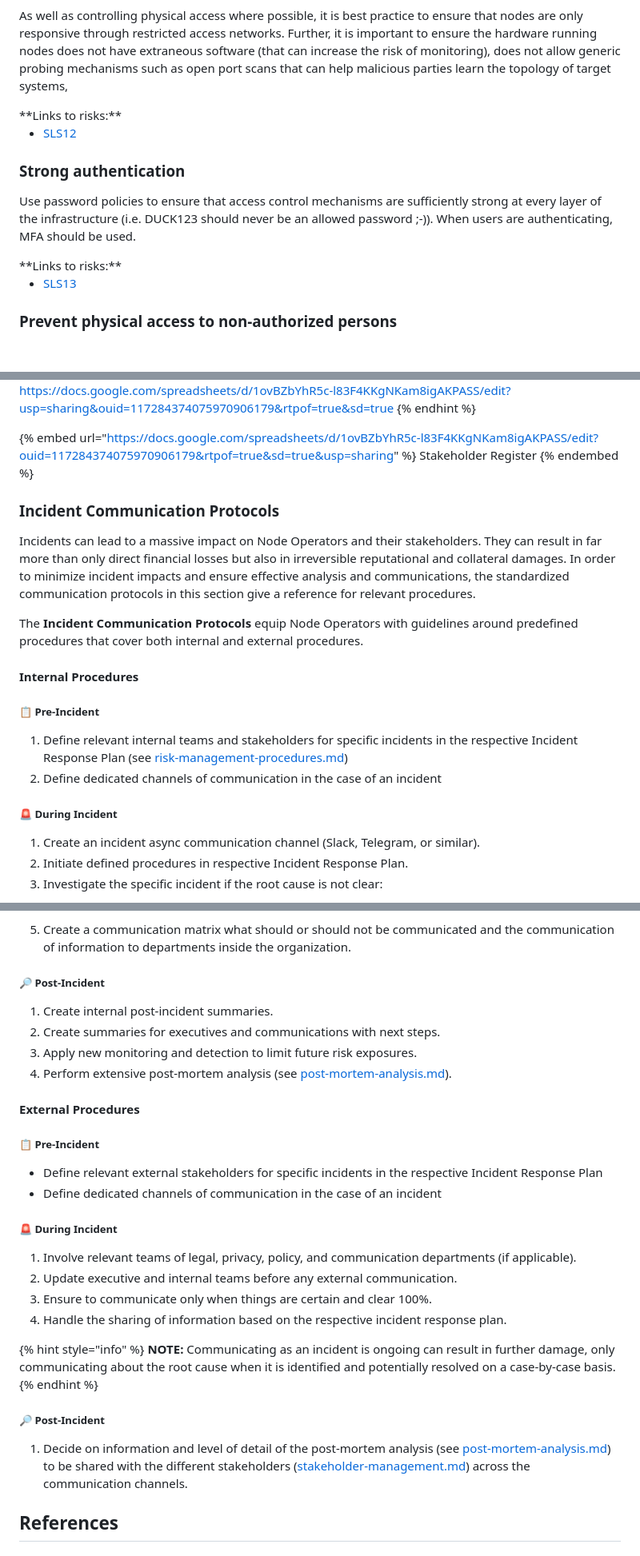
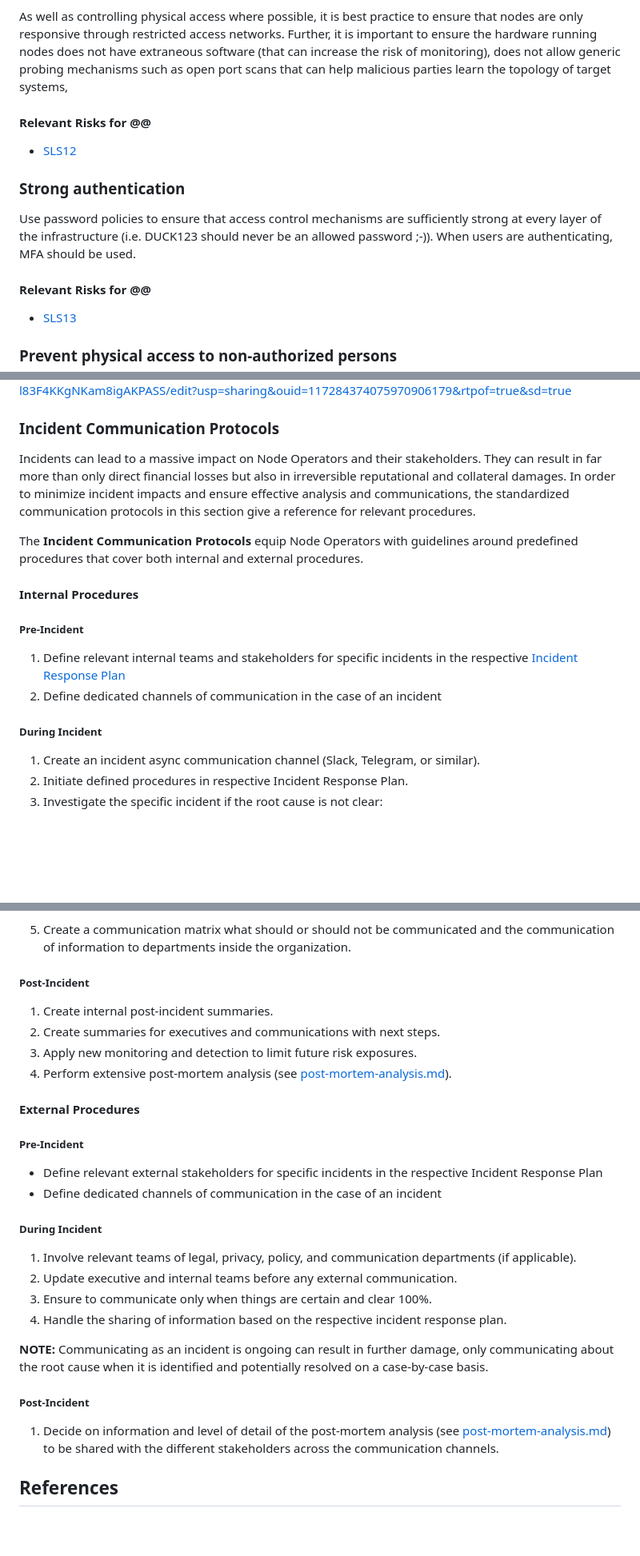
Before and after one commit to lidofinance/valos, a Markdown page: spec-update-draft.md, 3 parts joined by grey strips. Shown at 80% size. Drawn GitHub-style; blank space fills up the shorter version.

```diff
--- a/spec-update-draft.md
+++ b/spec-update-draft.md
@@ -1230,7 +1252,8 @@ Any web access should be proxied through a load-balancer that has a firewall, an
 As well as controlling physical access where possible, it is best practice to ensure that nodes are only responsive through restricted access networks. Further, it is important to ensure the hardware running nodes does not have extraneous software (that can increase the risk of monitoring), does not allow generic probing mechanisms such as open port scans that can help malicious parties learn the topology of target systems,
 
 <div class="info">
-**Links to risks:**
+
+#### Relevant Risks for @@
 
 * [SLS12](#risk-sls-12)
 </div>
@@ -1240,7 +1263,8 @@ As well as controlling physical access where possible, it is best practice to en
 Use password policies to ensure that access control mechanisms are sufficiently strong at every layer of the infrastructure (i.e. DUCK123 should never be an allowed password ;-)). When users are authenticating, MFA should be used.
 
 <div class="info">
-**Links to risks:**
+
+#### Relevant Risks for @@
 
 * [SLS13](#risk-sls-13)
 </div>
@@ -2603,9 +2663,5 @@ The **Stakeholder Register** is a key management document, listing all stakehold
 You can download the spreadsheet here: [https://docs.google.com/spreadsheets/d/1ovBZbYhR5c-l83F4KKgNKam8igAKPASS/edit?usp=sharing\&ouid=117284374075970906179\&rtpof=true\&sd=true](https://docs.google.com/spreadsheets/d/1ovBZbYhR5c-l83F4KKgNKam8igAKPASS/edit?usp=sharing\&ouid=117284374075970906179\&rtpof=true\&sd=true)
-{% endhint %}
-
-{% embed url="https://docs.google.com/spreadsheets/d/1ovBZbYhR5c-l83F4KKgNKam8igAKPASS/edit?ouid=117284374075970906179&rtpof=true&sd=true&usp=sharing" %}
-Stakeholder Register
-{% endembed %}
+
 
 ### Incident Communication Protocols
 
@@ -2615,12 +2671,12 @@ The **Incident Communication Protocols** equip Node Operators with guidelines ar
 
 #### Internal Procedures
 
-##### 📋 Pre-Incident
-
-1. Define relevant internal teams and stakeholders for specific incidents in the respective Incident Response Plan (see [risk-management-procedures.md](../risk-framework/risk-management-procedures.md "mention"))
+##### Pre-Incident
+
+1. Define relevant internal teams and stakeholders for specific incidents in the respective [Incident Response Plan](@@)
 2. Define dedicated channels of communication in the case of an incident
 
-##### 🚨 During Incident
+##### During Incident
 
 1. Create an incident async communication channel (Slack, Telegram, or similar).
 2. Initiate defined procedures in respective Incident Response Plan.
@@ -2638,7 +2694,7 @@ The **Incident Communication Protocols** equip Node Operators with guidelines ar
 
 5. Create a communication matrix what should or should not be communicated and the communication of information to departments inside the organization.
 
-##### 🔎 Post-Incident
+##### Post-Incident
 
 1. Create internal post-incident summaries.
 2. Create summaries for executives and communications with next steps.
@@ -2647,26 +2703,29 @@ The **Incident Communication Protocols** equip Node Operators with guidelines ar
 
 #### External Procedures
 
-##### 📋 Pre-Incident
+##### Pre-Incident
 
 * Define relevant external stakeholders for specific incidents in the respective Incident Response Plan
 * Define dedicated channels of communication in the case of an incident
 
-##### 🚨 During Incident
+##### During Incident
 
 1. Involve relevant teams of legal, privacy, policy, and communication departments (if applicable).
 2. Update executive and internal teams before any external communication.
 3. Ensure to communicate only when things are certain and clear 100%.
 4. Handle the sharing of information based on the respective incident response plan.
 
-{% hint style="info" %}
+
 **NOTE:** Communicating as an incident is ongoing can result in further damage, only communicating about the root cause when it is identified and potentially resolved on a case-by-case basis.
-{% endhint %}
-
-##### 🔎 Post-Incident
-
-1. Decide on information and level of detail of the post-mortem analysis (see [post-mortem-analysis.md](templates-and-toolkits/post-mortem-analysis.md "mention")) to be shared with the different stakeholders ([stakeholder-management.md](stakeholder-strategy/stakeholder-management.md "mention")) across the communication channels.
-
+
+
+##### Post-Incident
+
+1. Decide on information and level of detail of the post-mortem analysis (see [post-mortem-analysis.md](templates-and-toolkits/post-mortem-analysis.md "mention")) to be shared with the different stakeholders across the communication channels.
+
+</section>
+
+<section id="sec-references">
 
 ## References
 
```
Also changed, not shown: other parts of spec-update-draft.md (+158 -98 lines).
